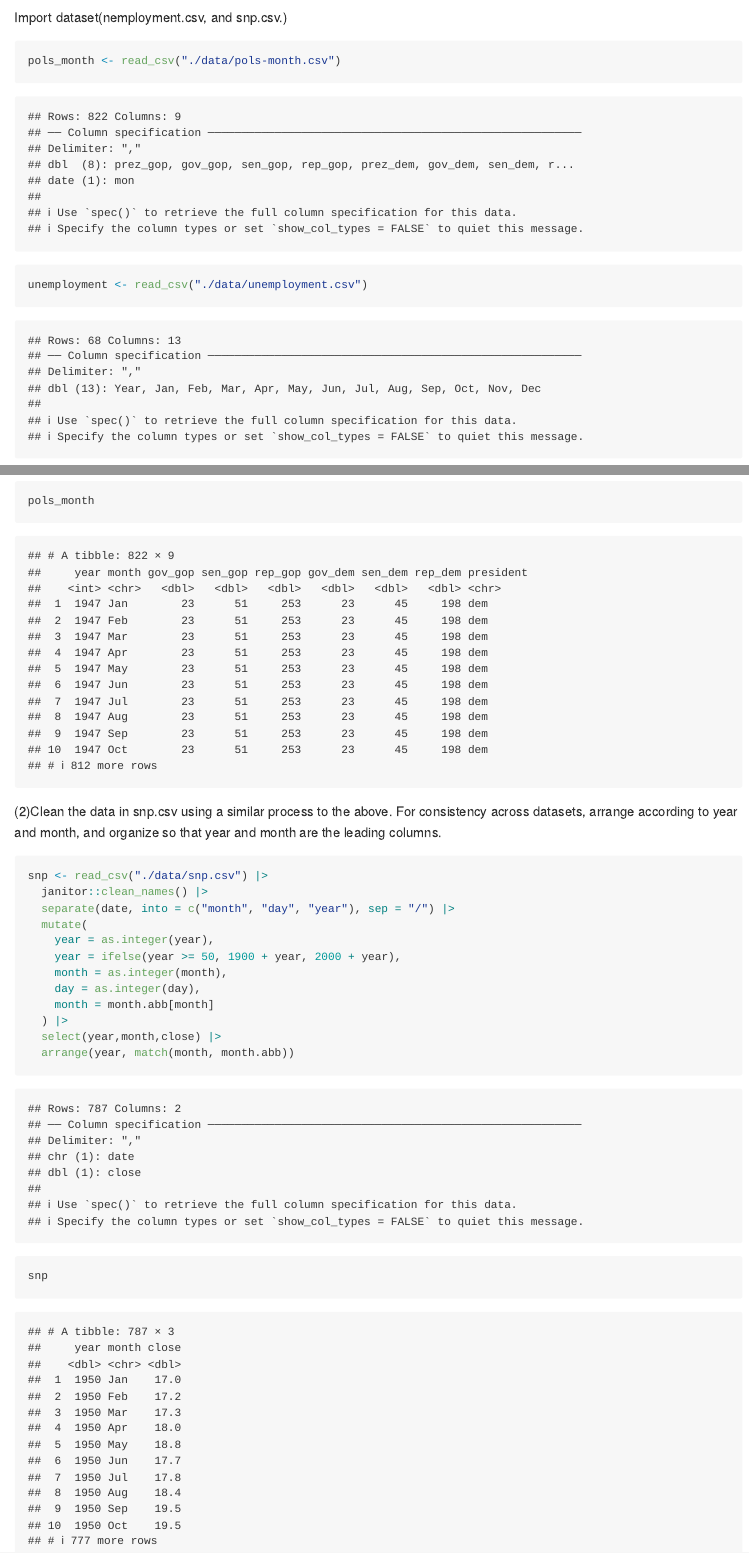
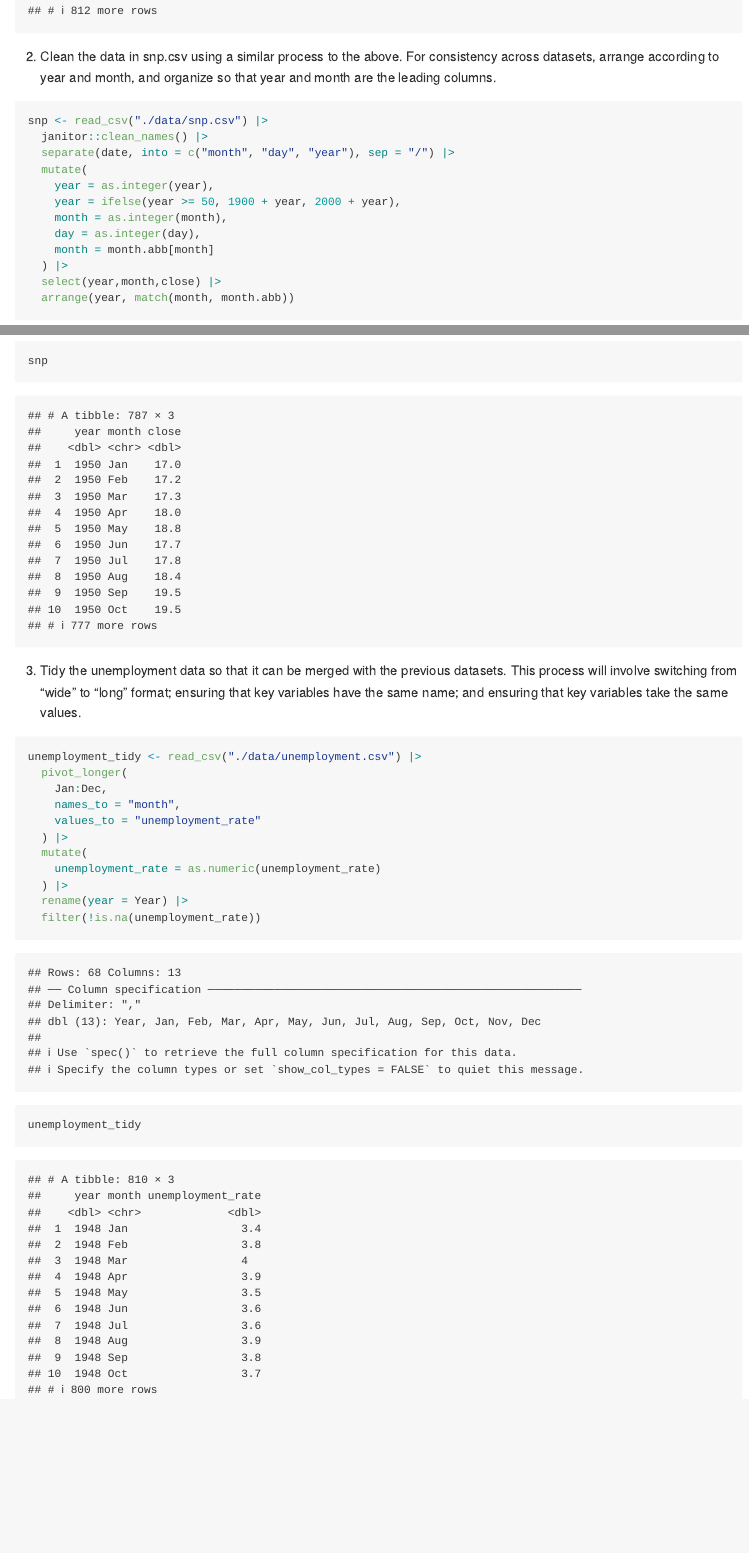
Before and after one commit to ZHAI407/p8105_hw2_bz2570, an R Markdown document (p8105_hw2_bz2570.Rmd): the page in a window 1100 px wide, from 200 px down before the commit and from 1420 px down after it, and a second part further down, joined at a grey line. Rendered offline with R 4.5, knitr and Pandoc, with nearby package versions; column names are cleaned by a stand-in for the janitor package.

Commit message:
The third step of problem 1

````diff
--- a/p8105_hw2_bz2570.Rmd
+++ b/p8105_hw2_bz2570.Rmd
@@ -14,14 +14,10 @@ library(readr)
 
 Import dataset(nemployment.csv, and snp.csv.)
 ```{r}
-pols_month <- read_csv("./data/pols-month.csv")
 unemployment <- read_csv("./data/unemployment.csv")
-snp <- read_csv("./data/snp.csv")
-head(snp)
-tail(snp)
 ```
 
-(1)Clean the data in pols-month.csv. Use separate() to break up the variable mon into integer variables year, month, and day; replace month number with month name; create a president variable taking values gop and dem, and remove prez_dem and prez_gop; and remove the day variable.
+(1) Clean the data in pols-month.csv. Use separate() to break up the variable mon into integer variables year, month, and day; replace month number with month name; create a president variable taking values gop and dem, and remove prez_dem and prez_gop; and remove the day variable.
 ```{r}
 pols_month <- read_csv("./data/pols-month.csv") |>
   janitor::clean_names() |>
@@ -54,3 +50,19 @@ snp <- read_csv("./data/snp.csv") |>
   arrange(year, match(month, month.abb))
 snp
 ```
+
+(3) Tidy the unemployment data so that it can be merged with the previous datasets. This process will involve switching from “wide” to “long” format; ensuring that key variables have the same name; and ensuring that key variables take the same values.
+```{r}
+unemployment_tidy <- read_csv("./data/unemployment.csv") |>
+  pivot_longer(
+    Jan:Dec,
+    names_to = "month",
+    values_to = "unemployment_rate"
+  ) |>
+  mutate(
+    unemployment_rate = as.numeric(unemployment_rate)
+  ) |>
+  rename(year = Year) |>
+  filter(!is.na(unemployment_rate))
+unemployment_tidy
+```
````
Also changed, not shown: p8105_hw2_bz2570.md, p8105_hw2_bz2570.Rmd (2 more changed lines).
